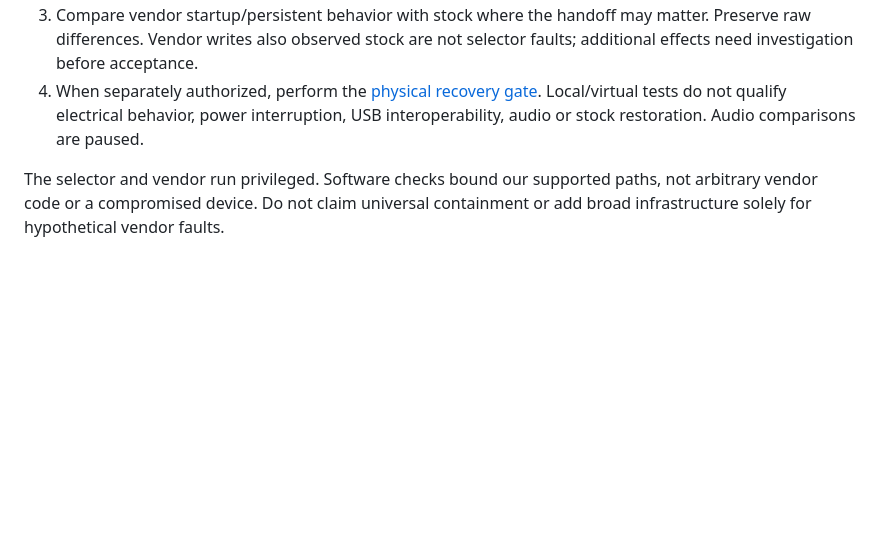
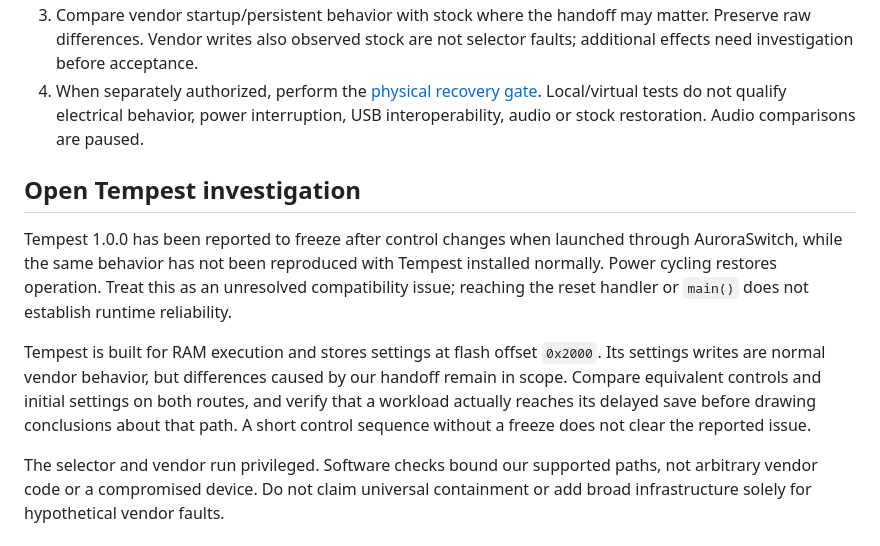
Before and after one commit to RyanJarv/AuroraSwitch, a Markdown page: docs/development/failure_modes.md, the part around the change. GitHub-like rendering; blank space fills up the shorter version.

Commit message:
Record unresolved Tempest runtime compatibility report

```diff
--- a/docs/development/failure_modes.md
+++ b/docs/development/failure_modes.md
@@ -58,6 +58,21 @@ images would not establish ownership or resolve Dirt's fixed flash address.
    Local/virtual tests do not qualify electrical behavior, power interruption,
    USB interoperability, audio or stock restoration. Audio comparisons are paused.
 
+## Open Tempest investigation
+
+Tempest 1.0.0 has been reported to freeze after control changes when launched
+through AuroraSwitch, while the same behavior has not been reproduced with
+Tempest installed normally. Power cycling restores operation. Treat this as an
+unresolved compatibility issue; reaching the reset handler or `main()` does not
+establish runtime reliability.
+
+Tempest is built for RAM execution and stores settings at flash offset `0x2000`.
+Its settings writes are normal vendor behavior, but differences caused by our
+handoff remain in scope. Compare equivalent controls and initial settings on
+both routes, and verify that a workload actually reaches its delayed save before
+drawing conclusions about that path. A short control sequence without a freeze
+does not clear the reported issue.
+
 The selector and vendor run privileged. Software checks bound our supported
 paths, not arbitrary vendor code or a compromised device. Do not claim universal
 containment or add broad infrastructure solely for hypothetical vendor faults.
```
